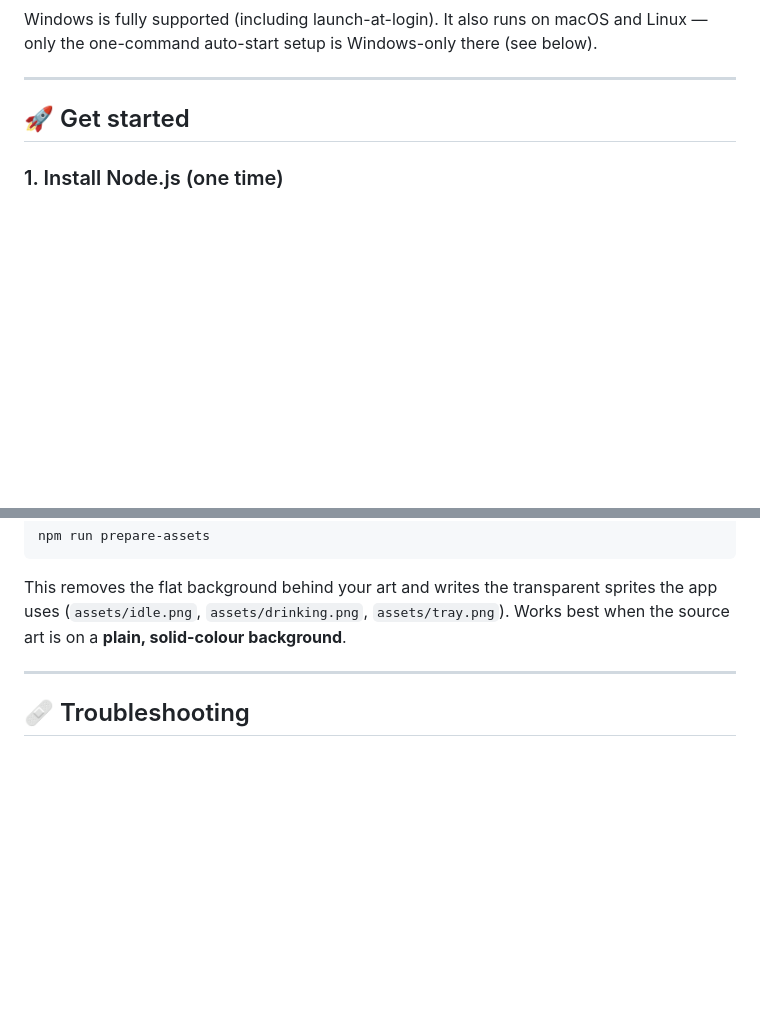
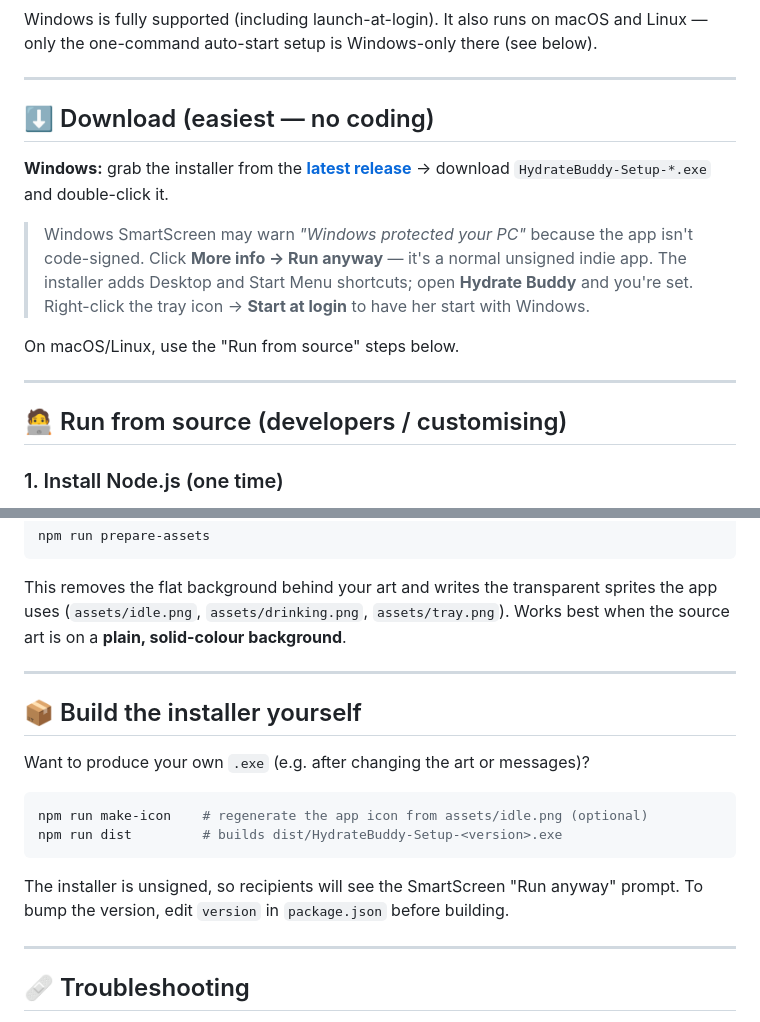
Before and after one commit to sharada-dev/hydrate-buddy, a Markdown page: README.md, 2 parts joined by grey strips. GitHub-like rendering; blank space fills up the shorter version.

Commit message:
docs: add installer download section and build instructions to README
Co-Authored-By: Claude Opus 4.8 <noreply@anthropic.com>

````diff
--- a/README.md
+++ b/README.md
@@ -16,7 +16,23 @@ Linux — only the one-command auto-start setup is Windows-only there (see below
 
 ---
 
-## 🚀 Get started
+## ⬇️ Download (easiest — no coding)
+
+**Windows:** grab the installer from the
+**[latest release](https://github.com/sharada-dev/hydrate-buddy/releases/latest)** →
+download `HydrateBuddy-Setup-*.exe` and double-click it.
+
+> Windows SmartScreen may warn *"Windows protected your PC"* because the app
+> isn't code-signed. Click **More info → Run anyway** — it's a normal unsigned
+> indie app. The installer adds Desktop and Start Menu shortcuts; open
+> **Hydrate Buddy** and you're set. Right-click the tray icon → **Start at login**
+> to have her start with Windows.
+
+On macOS/Linux, use the "Run from source" steps below.
+
+---
+
+## 🧑‍💻 Run from source (developers / customising)
 
 ### 1. Install Node.js (one time)
 
@@ -106,6 +122,20 @@ Works best when the source art is on a **plain, solid-colour background**.
 
 ---
 
+## 📦 Build the installer yourself
+
+Want to produce your own `.exe` (e.g. after changing the art or messages)?
+
+```bash
+npm run make-icon    # regenerate the app icon from assets/idle.png (optional)
+npm run dist         # builds dist/HydrateBuddy-Setup-<version>.exe
+```
+
+The installer is unsigned, so recipients will see the SmartScreen "Run anyway"
+prompt. To bump the version, edit `version` in `package.json` before building.
+
+---
+
 ## 🩹 Troubleshooting
 
 - **`npm` not recognised** → Node.js isn't installed or the terminal was open
````
